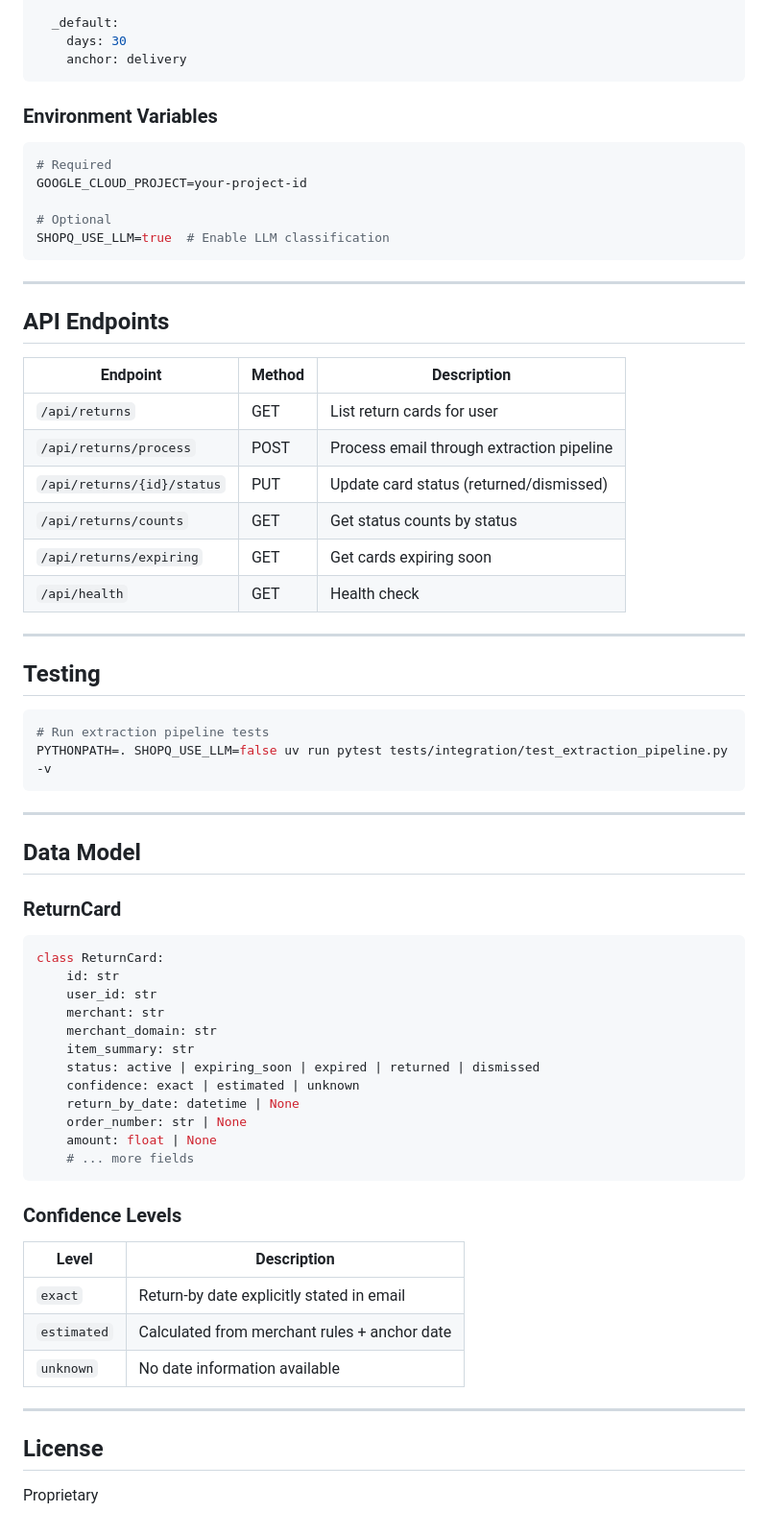
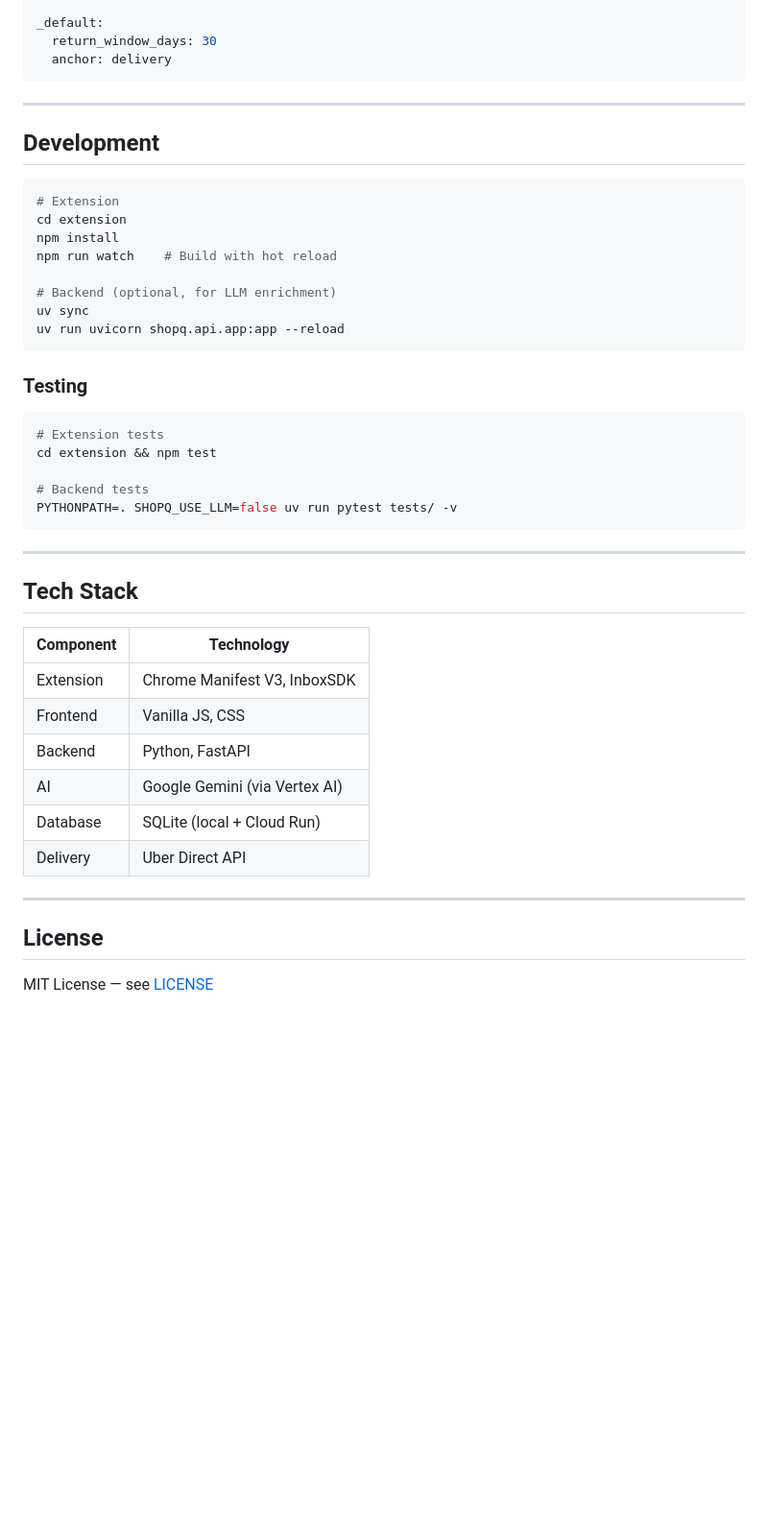
Before and after one commit to jkoufopoulos/shopq-prototype, a Markdown page: README.md, the part around one of its changes. Shown at 96% size. GitHub-like rendering; blank space fills up the shorter version.

````diff
--- a/README.md
+++ b/README.md
@@ -156,72 +120,49 @@ merchants:
 
-  _default:
-    days: 30
-    anchor: delivery
-```
-
-### Environment Variables
-
-```bash
-# Required
-GOOGLE_CLOUD_PROJECT=your-project-id
-
-# Optional
-SHOPQ_USE_LLM=true  # Enable LLM classification
+_default:
+  return_window_days: 30
+  anchor: delivery
 ```
 
 ---
 
-## API Endpoints
-
-| Endpoint | Method | Description |
-|----------|--------|-------------|
-| `/api/returns` | GET | List return cards for user |
-| `/api/returns/process` | POST | Process email through extraction pipeline |
-| `/api/returns/{id}/status` | PUT | Update card status (returned/dismissed) |
-| `/api/returns/counts` | GET | Get status counts by status |
-| `/api/returns/expiring` | GET | Get cards expiring soon |
-| `/api/health` | GET | Health check |
-
----
-
-## Testing
+## Development
 
 ```bash
-# Run extraction pipeline tests
-PYTHONPATH=. SHOPQ_USE_LLM=false uv run pytest tests/integration/test_extraction_pipeline.py -v
+# Extension
+cd extension
+npm install
+npm run watch    # Build with hot reload
+
+# Backend (optional, for LLM enrichment)
+uv sync
+uv run uvicorn shopq.api.app:app --reload
+```
+
+### Testing
+
+```bash
+# Extension tests
+cd extension && npm test
+
+# Backend tests
+PYTHONPATH=. SHOPQ_USE_LLM=false uv run pytest tests/ -v
 ```
 
 ---
 
-## Data Model
+## Tech Stack
 
-### ReturnCard
-
-```python
-class ReturnCard:
-    id: str
-    user_id: str
-    merchant: str
-    merchant_domain: str
-    item_summary: str
-    status: active | expiring_soon | expired | returned | dismissed
-    confidence: exact | estimated | unknown
-    return_by_date: datetime | None
-    order_number: str | None
-    amount: float | None
-    # ... more fields
-```
-
-### Confidence Levels
-
-| Level | Description |
-|-------|-------------|
-| `exact` | Return-by date explicitly stated in email |
-| `estimated` | Calculated from merchant rules + anchor date |
-| `unknown` | No date information available |
+| Component | Technology |
+|-----------|------------|
+| Extension | Chrome Manifest V3, InboxSDK |
+| Frontend | Vanilla JS, CSS |
+| Backend | Python, FastAPI |
+| AI | Google Gemini (via Vertex AI) |
+| Database | SQLite (local + Cloud Run) |
+| Delivery | Uber Direct API |
 
 ---
 
 ## License
 
-Proprietary
+MIT License — see [LICENSE](LICENSE)
````
Also changed, not shown: other parts of README.md (+88 -124 lines).
